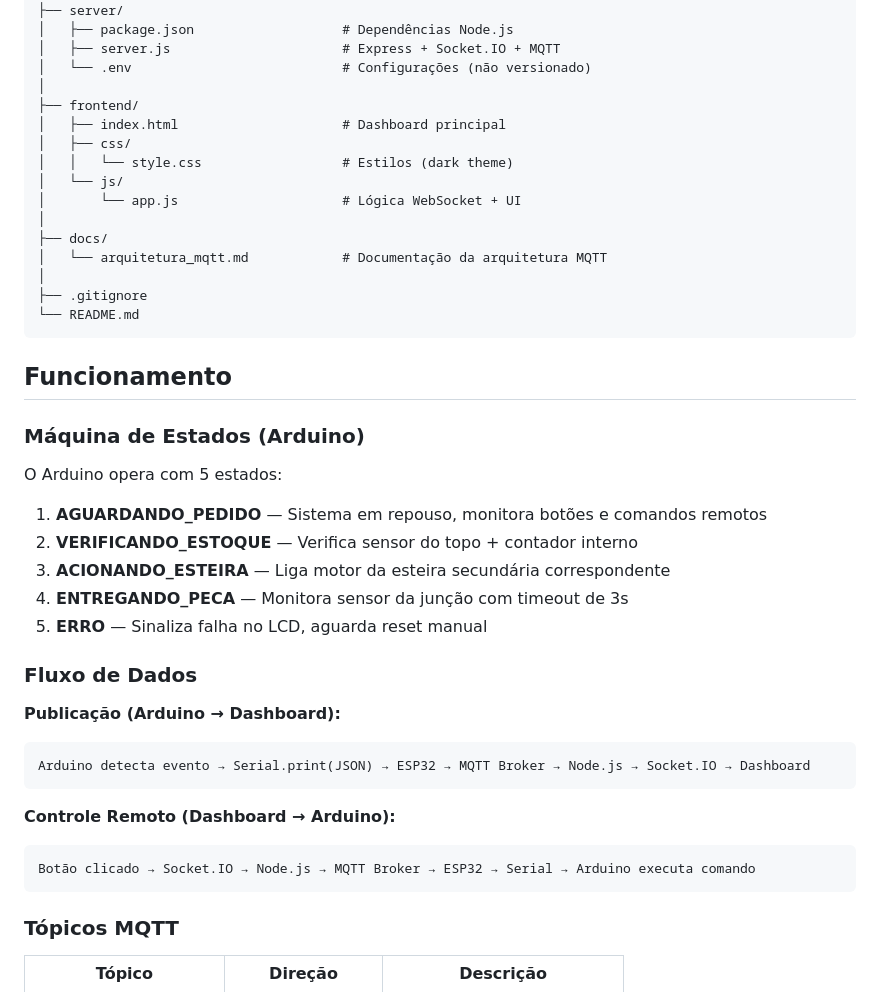
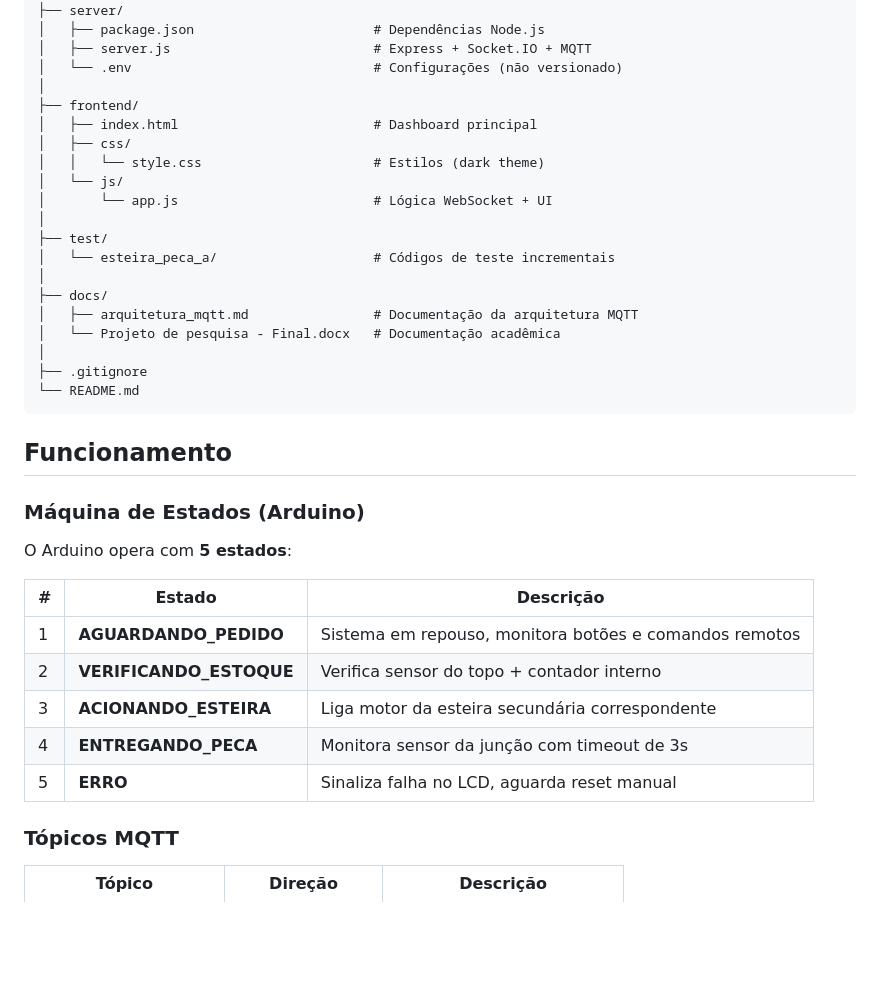
Before and after one commit to MatheusNespolo/DataFlowInventory, a Markdown page: README.md, the part around one of its changes. Drawn GitHub-style; blank space fills up the shorter version.

````diff
--- a/README.md
+++ b/README.md
@@ -55,18 +101,22 @@ DataFlowInventory/
 │
 ├── server/
-│   ├── package.json                   # Dependências Node.js
-│   ├── server.js                      # Express + Socket.IO + MQTT
-│   └── .env                           # Configurações (não versionado)
+│   ├── package.json                       # Dependências Node.js
+│   ├── server.js                          # Express + Socket.IO + MQTT
+│   └── .env                               # Configurações (não versionado)
 │
 ├── frontend/
-│   ├── index.html                     # Dashboard principal
+│   ├── index.html                         # Dashboard principal
 │   ├── css/
-│   │   └── style.css                  # Estilos (dark theme)
+│   │   └── style.css                      # Estilos (dark theme)
 │   └── js/
-│       └── app.js                     # Lógica WebSocket + UI
+│       └── app.js                         # Lógica WebSocket + UI
+│
+├── test/
+│   └── esteira_peca_a/                    # Códigos de teste incrementais
 │
 ├── docs/
-│   └── arquitetura_mqtt.md            # Documentação da arquitetura MQTT
+│   ├── arquitetura_mqtt.md                # Documentação da arquitetura MQTT
+│   └── Projeto de pesquisa - Final.docx   # Documentação acadêmica
 │
 ├── .gitignore
 └── README.md
@@ -76,25 +126,15 @@ DataFlowInventory/
 
 ### Máquina de Estados (Arduino)
 
-O Arduino opera com 5 estados:
+O Arduino opera com **5 estados**:
 
-1. **AGUARDANDO_PEDIDO** — Sistema em repouso, monitora botões e comandos remotos
-2. **VERIFICANDO_ESTOQUE** — Verifica sensor do topo + contador interno
-3. **ACIONANDO_ESTEIRA** — Liga motor da esteira secundária correspondente
-4. **ENTREGANDO_PECA** — Monitora sensor da junção com timeout de 3s
-5. **ERRO** — Sinaliza falha no LCD, aguarda reset manual
-
-### Fluxo de Dados
-
-**Publicação (Arduino → Dashboard):**
-```
-Arduino detecta evento → Serial.print(JSON) → ESP32 → MQTT Broker → Node.js → Socket.IO → Dashboard
-```
-
-**Controle Remoto (Dashboard → Arduino):**
-```
-Botão clicado → Socket.IO → Node.js → MQTT Broker → ESP32 → Serial → Arduino executa comando
-```
+| # | Estado | Descrição |
+|---|--------|-----------|
+| 1 | **AGUARDANDO_PEDIDO** | Sistema em repouso, monitora botões e comandos remotos |
+| 2 | **VERIFICANDO_ESTOQUE** | Verifica sensor do topo + contador interno |
+| 3 | **ACIONANDO_ESTEIRA** | Liga motor da esteira secundária correspondente |
+| 4 | **ENTREGANDO_PECA** | Monitora sensor da junção com timeout de 3s |
+| 5 | **ERRO** | Sinaliza falha no LCD, aguarda reset manual |
 
 ### Tópicos MQTT
 
````
Also changed, not shown: other parts of README.md (+118 -64 lines).
